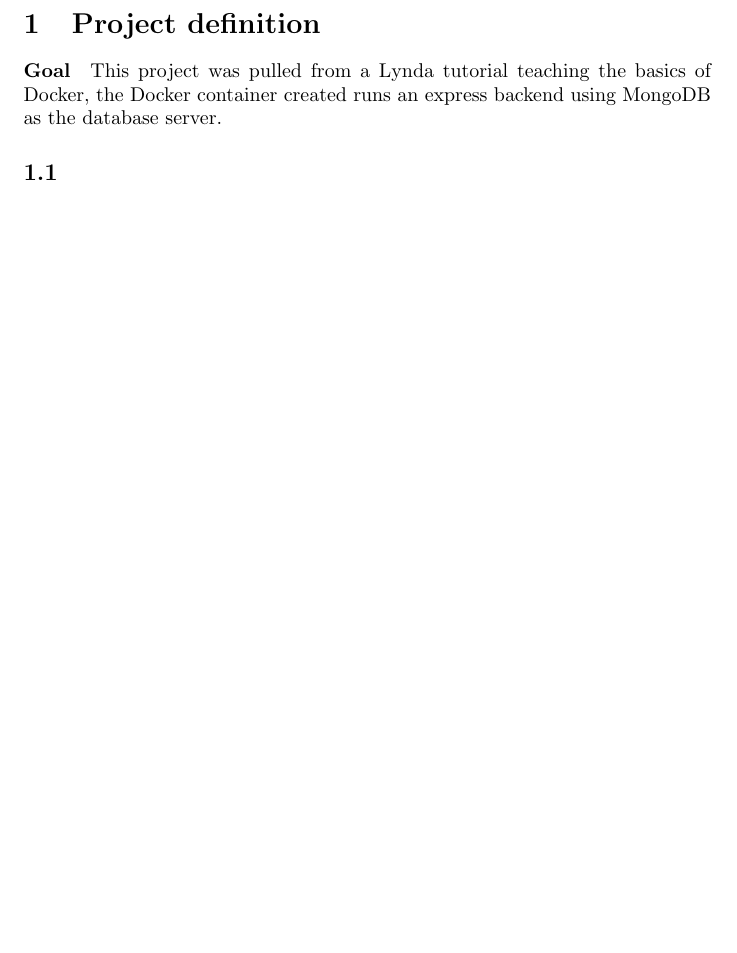
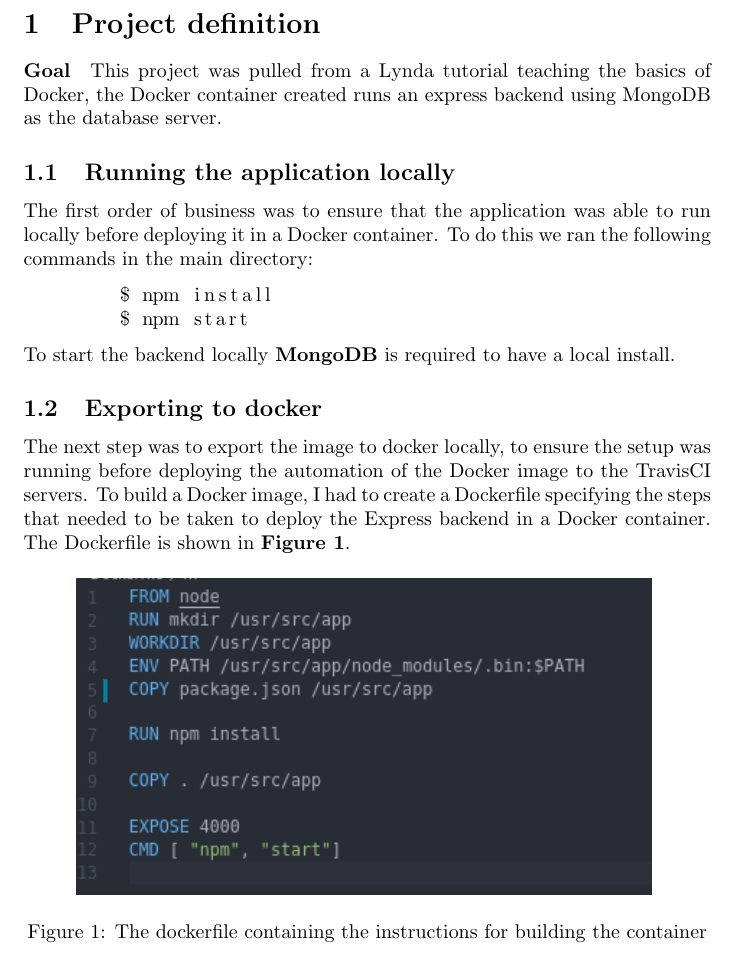
Before and after one commit to john-ghatas/lynda-docker, a LaTeX document (Documentation/doc.tex): part of page 3 of 3, cut so that both start at the same text, the shorter picture padded with empty space. Compiled offline with pdfLaTeX.

Commit message:
Halfway done with the document

```diff
--- a/Documentation/doc.tex
+++ b/Documentation/doc.tex
@@ -20,6 +31,29 @@
     \paragraph{Goal}{This project was pulled from a Lynda tutorial teaching the basics of Docker,
     the Docker container created runs an express backend using MongoDB as the database server.}
 
-    \subsection{}
+    \subsection{Running the application locally}{The first order of business was to ensure that the application
+    was able to run locally before deploying it in a Docker container. To do this we ran the following commands in
+    the main directory:
+    \begin{lstlisting}[language=bash]
+        $ npm install
+        $ npm start
+    \end{lstlisting}
+    To start the backend locally \textbf{MongoDB} is required to have a local install.
+    }
+
+    \subsection{Exporting to docker}{The next step was to export the image to docker locally, to ensure the setup was
+    running before deploying the automation of the Docker image to the TravisCI servers. To build a Docker image, I had to create
+    a Dockerfile specifying the steps that needed to be taken to deploy the Express backend in a Docker container. The Dockerfile
+    is shown in \textbf{Figure \ref{fig:dockerfile}}.}
+
+    \begin{figure}[H]
+        \centering
+        \includegraphics[scale=3, pagebox=artbox]{Images/Dockerfile.png}
+        \caption{The dockerfile containing the instructions for building the container}
+        \label{fig:dockerfile}
+    \end{figure}
+
+
+
 
 \end{document}
```
Also changed, not shown: Documentation/Images/Dockerfile.png (added), Documentation/Images/README.png (added), Documentation/Images/server.png (added), Documentation/doc.pdf, Documentation/doc.tex (11 more changed lines), 11 other files.
